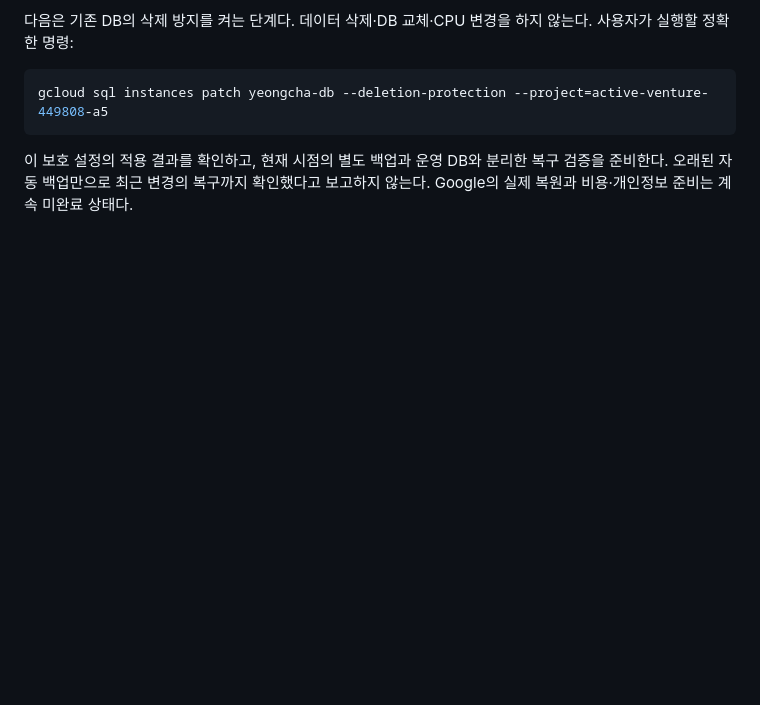
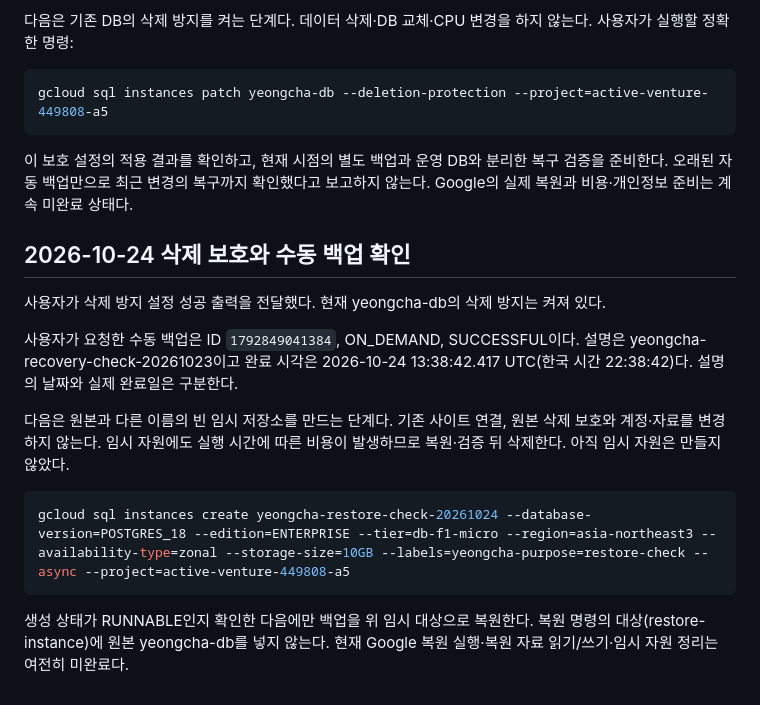
Before and after one commit to obamapop-hue/coffegroup, a Markdown page: docs/PHASE_8.md, the part around the change. Drawn GitHub-style; blank space fills up the shorter version.

Commit message:
Record successful backup and separate temporary recovery target

````diff
--- a/docs/PHASE_8.md
+++ b/docs/PHASE_8.md
@@ -84,3 +84,24 @@ gcloud sql instances patch yeongcha-db --deletion-protection --project=active-ve
 이 보호 설정의 적용 결과를 확인하고, 현재 시점의 별도 백업과 운영 DB와 분리한
 복구 검증을 준비한다. 오래된 자동 백업만으로 최근 변경의 복구까지 확인했다고
 보고하지 않는다. Google의 실제 복원과 비용·개인정보 준비는 계속 미완료 상태다.
+
+
+## 2026-10-24 삭제 보호와 수동 백업 확인
+
+사용자가 삭제 방지 설정 성공 출력을 전달했다. 현재 yeongcha-db의 삭제 방지는 켜져 있다.
+
+사용자가 요청한 수동 백업은 ID `1792849041384`, ON_DEMAND, SUCCESSFUL이다.
+설명은 yeongcha-recovery-check-20261023이고 완료 시각은
+2026-10-24 13:38:42.417 UTC(한국 시간 22:38:42)다. 설명의 날짜와 실제 완료일은 구분한다.
+
+다음은 원본과 다른 이름의 빈 임시 저장소를 만드는 단계다. 기존 사이트 연결,
+원본 삭제 보호와 계정·자료를 변경하지 않는다. 임시 자원에도 실행 시간에 따른
+비용이 발생하므로 복원·검증 뒤 삭제한다. 아직 임시 자원은 만들지 않았다.
+
+```bash
+gcloud sql instances create yeongcha-restore-check-20261024 --database-version=POSTGRES_18 --edition=ENTERPRISE --tier=db-f1-micro --region=asia-northeast3 --availability-type=zonal --storage-size=10GB --labels=yeongcha-purpose=restore-check --async --project=active-venture-449808-a5
+```
+
+생성 상태가 RUNNABLE인지 확인한 다음에만 백업을 위 임시 대상으로 복원한다.
+복원 명령의 대상(restore-instance)에 원본 yeongcha-db를 넣지 않는다.
+현재 Google 복원 실행·복원 자료 읽기/쓰기·임시 자원 정리는 여전히 미완료다.
````
Also changed, not shown: docs/GOOGLE_CLOUD_PROGRESS.md (+9 -0 lines).
